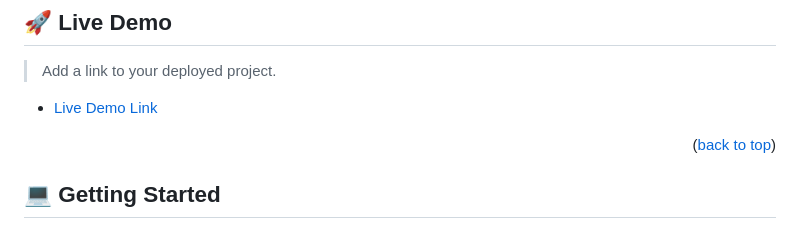
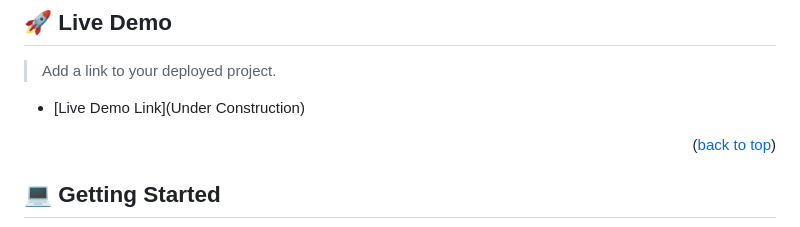
Before and after one commit to jodavid444/Leader-Board, a Markdown page: README.md, the part around the change. Rendered like a GitHub page.

```diff
--- a/README.md
+++ b/README.md
@@ -66,7 +66,7 @@
 
 > Add a link to your deployed project.
 
-- [Live Demo Link]()
+- [Live Demo Link](Under Construction)
 
 <p align="right">(<a href="#readme-top">back to top</a>)</p>
 
```
